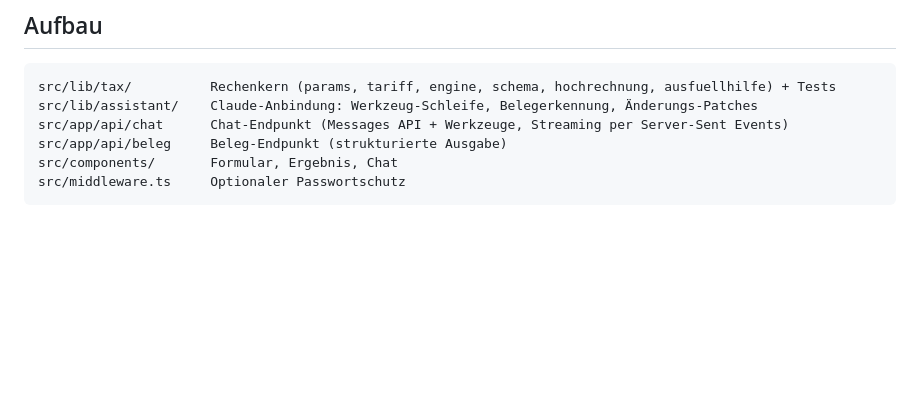
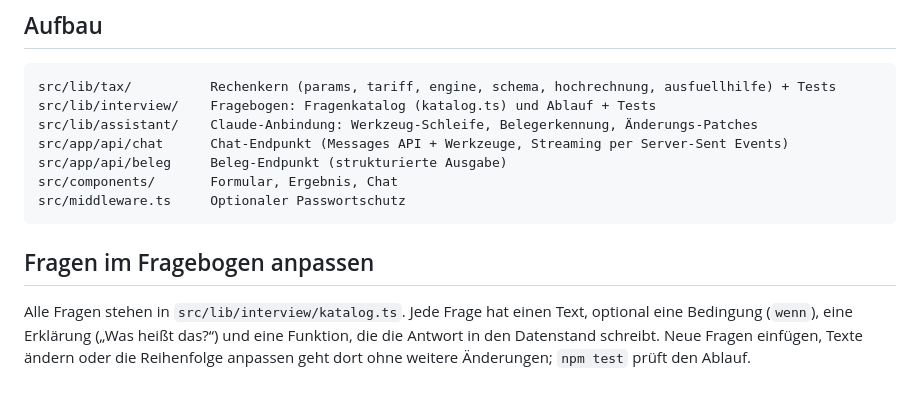
Before and after one commit to Creepers1312/steuerbot, a Markdown page: README.md, the part around one of its changes. Drawn GitHub-style; blank space fills up the shorter version.

````diff
--- a/README.md
+++ b/README.md
@@ -103,9 +107,16 @@ Abgabe erfolgt weiterhin über [Mein ELSTER](https://www.elster.de).
 
 ```
 src/lib/tax/          Rechenkern (params, tariff, engine, schema, hochrechnung, ausfuellhilfe) + Tests
+src/lib/interview/    Fragebogen: Fragenkatalog (katalog.ts) und Ablauf + Tests
 src/lib/assistant/    Claude-Anbindung: Werkzeug-Schleife, Belegerkennung, Änderungs-Patches
 src/app/api/chat      Chat-Endpunkt (Messages API + Werkzeuge, Streaming per Server-Sent Events)
 src/app/api/beleg     Beleg-Endpunkt (strukturierte Ausgabe)
 src/components/       Formular, Ergebnis, Chat
 src/middleware.ts     Optionaler Passwortschutz
 ```
+
+## Fragen im Fragebogen anpassen
+
+Alle Fragen stehen in `src/lib/interview/katalog.ts`. Jede Frage hat einen Text, optional eine Bedingung (`wenn`),
+eine Erklärung („Was heißt das?“) und eine Funktion, die die Antwort in den Datenstand schreibt. Neue Fragen einfügen,
+Texte ändern oder die Reihenfolge anpassen geht dort ohne weitere Änderungen; `npm test` prüft den Ablauf.
````
Also changed, not shown: other parts of README.md (+5 -1 lines), docs/fragebogen.png (added), 11 other files.
